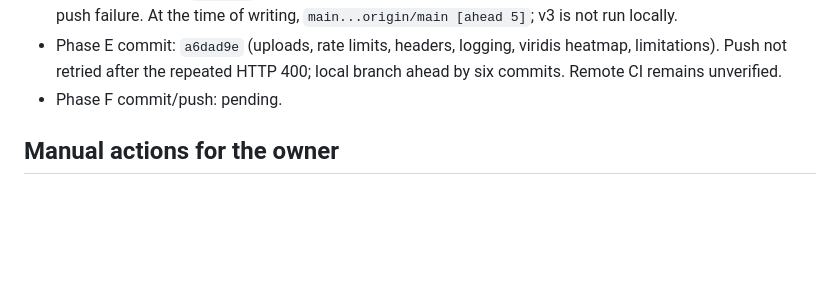
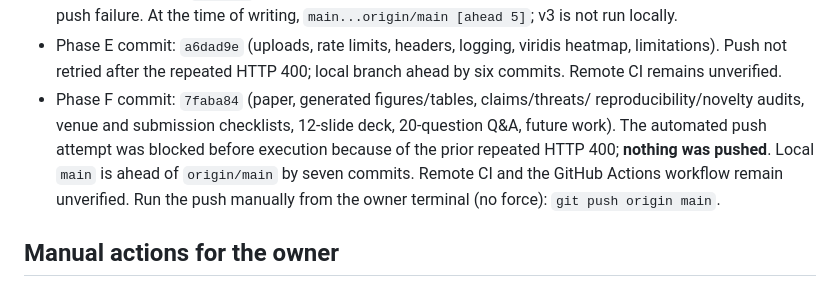
Before and after one commit to Aravind-Subramanian-16/satellite-change-detection, a Markdown page: docs/PROGRESS.md, the part around the change. Drawn GitHub-style; blank space fills up the shorter version.

Commit message:
docs: record phase F commit and blocked push

```diff
--- a/docs/PROGRESS.md
+++ b/docs/PROGRESS.md
@@ -442,7 +442,14 @@ number is claimed.
 - Phase E commit: `a6dad9e` (uploads, rate limits, headers, logging, viridis
   heatmap, limitations). Push not retried after the repeated HTTP 400; local
   branch ahead by six commits. Remote CI remains unverified.
-- Phase F commit/push: pending.
+- Phase F commit: `7faba84` (paper, generated figures/tables, claims/threats/
+  reproducibility/novelty audits, venue and submission checklists, 12-slide
+  deck, 20-question Q&A, future work). The automated push attempt was blocked
+  before execution because of the prior repeated HTTP 400; **nothing was
+  pushed**. Local `main` is ahead of `origin/main` by seven commits. Remote CI
+  and the GitHub Actions workflow remain unverified. Run the push manually from
+  the owner terminal (no force):
+  `git push origin main`.
 
 ## Manual actions for the owner
 
```
